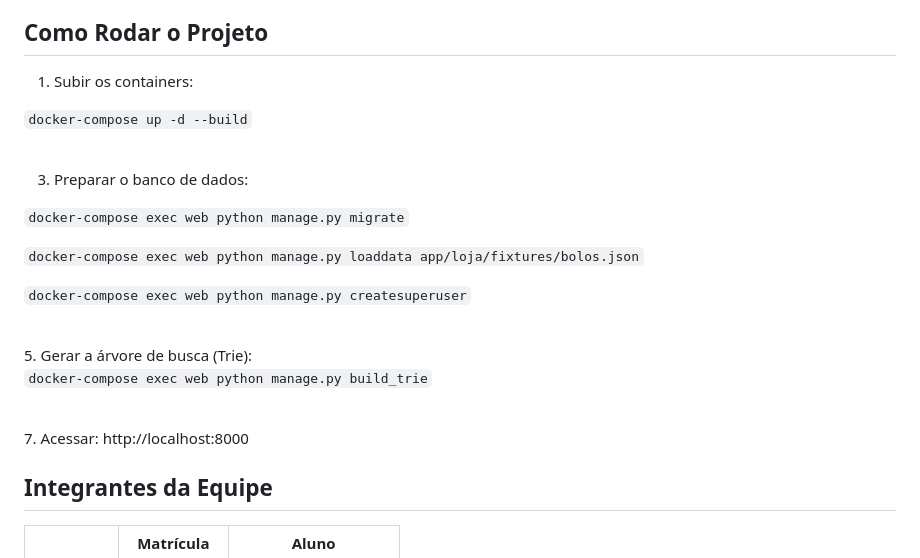
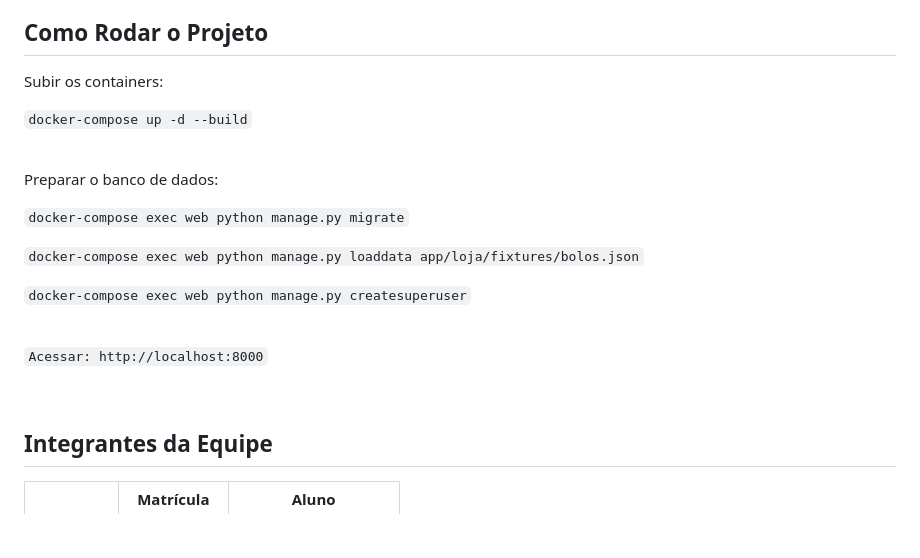
Before and after one commit to eda2-2026/G35_Ordenacao_EDA2-2026.1, a Markdown page: README.md, the part around one of its changes. GitHub-like rendering; blank space fills up the shorter version.

Commit message:
altera readme

```diff
--- a/README.md
+++ b/README.md
@@ -38,13 +37,13 @@ O Front-end foi desenvolvido com React/Next.js, separando a responsabilidade de
 
 
 ## Como Rodar o Projeto
-1. Subir os containers:
+Subir os containers:
 
 ``docker-compose up -d --build``
 
 <br>
 
-3. Preparar o banco de dados:
+Preparar o banco de dados:
 
 ``docker-compose exec web python manage.py migrate``
 
@@ -52,14 +51,10 @@ O Front-end foi desenvolvido com React/Next.js, separando a responsabilidade de
 
 ``docker-compose exec web python manage.py createsuperuser``
 
-<br>
-5. Gerar a árvore de busca (Trie):
-
-``docker-compose exec web python manage.py build_trie``
 
 <br>
-7. Acessar:
-http://localhost:8000
+
+``Acessar: http://localhost:8000``
 
 <br>
 
```
Also changed, not shown: other parts of README.md (+0 -1 lines).
